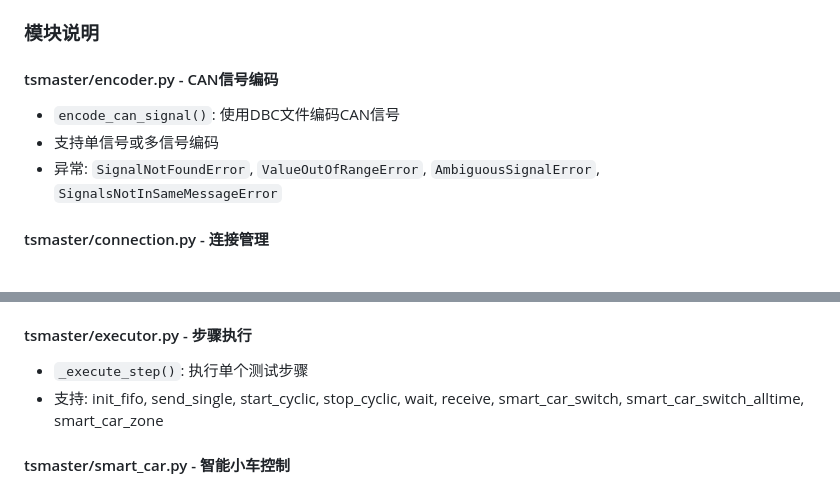
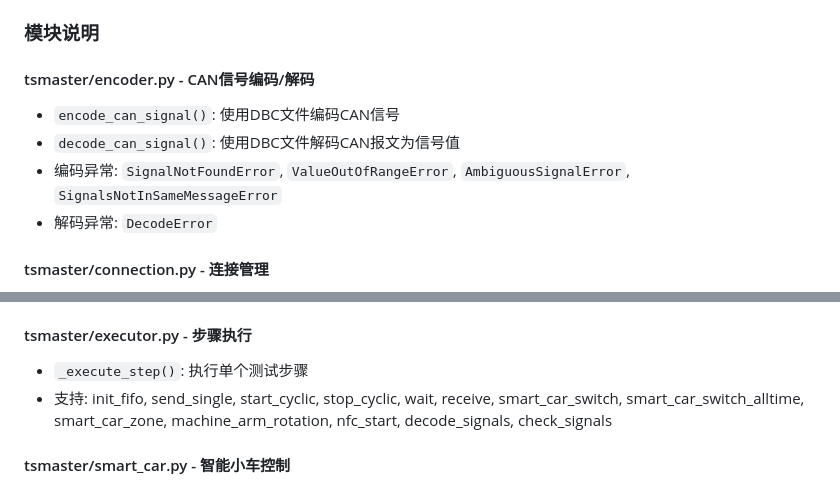
Before and after one commit to qzz136/automotive-testing, a Markdown page: AGENTS.md, 2 parts joined by grey strips. Rendered like a GitHub page.

```diff
--- a/AGENTS.md
+++ b/AGENTS.md
@@ -73,10 +73,11 @@ ruff check .
 
 ### 模块说明
 
-#### tsmaster/encoder.py - CAN信号编码
+#### tsmaster/encoder.py - CAN信号编码/解码
 - `encode_can_signal()`: 使用DBC文件编码CAN信号
-- 支持单信号或多信号编码
-- 异常: `SignalNotFoundError`, `ValueOutOfRangeError`, `AmbiguousSignalError`, `SignalsNotInSameMessageError`
+- `decode_can_signal()`: 使用DBC文件解码CAN报文为信号值
+- 编码异常: `SignalNotFoundError`, `ValueOutOfRangeError`, `AmbiguousSignalError`, `SignalsNotInSameMessageError`
+- 解码异常: `DecodeError`
 
 #### tsmaster/connection.py - 连接管理
 - `_ensure_com_initialized()`: 初始化COM组件
@@ -94,7 +95,8 @@ ruff check .
 #### tsmaster/executor.py - 步骤执行
 - `_execute_step()`: 执行单个测试步骤
 - 支持: init_fifo, send_single, start_cyclic, stop_cyclic, wait, receive,
-  smart_car_switch, smart_car_switch_alltime, smart_car_zone
+  smart_car_switch, smart_car_switch_alltime, smart_car_zone,
+  machine_arm_rotation, nfc_start, decode_signals, check_signals
 
 #### tsmaster/smart_car.py - 智能小车控制
 - `send_switch_value()`: 发送开关控制指令 (单次)
```
Also changed, not shown: other parts of AGENTS.md (+60 -0 lines).
